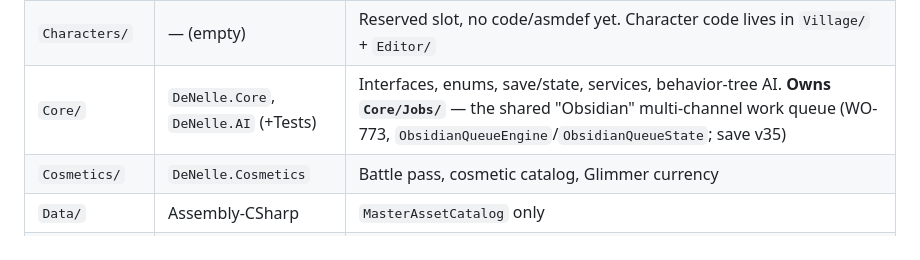
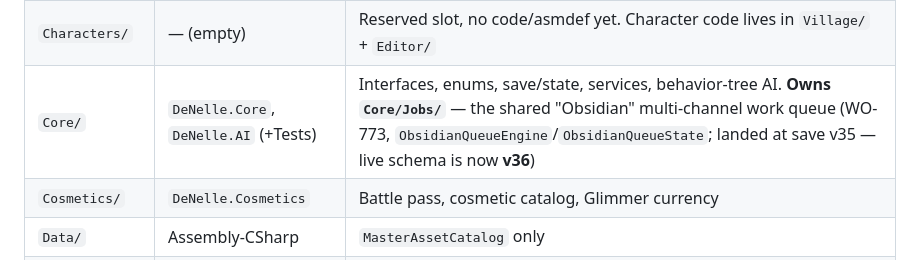
Before and after one commit to samanthadenelle-create/eoa-coach-review, a Markdown page: Assets/_Modules/README.md, the part around the change. Rendered like a GitHub page.

```diff
--- a/Assets/_Modules/README.md
+++ b/Assets/_Modules/README.md
@@ -15,7 +15,7 @@ Each module folder has its own README with purpose + key files. **Read the modul
 | `Audio/` | `DeNelle.Audio` | AudioService, SFX library, music selection, WebGL unlock |
 | `BattleATB/` | `DeNelle.BattleATB` (+Tests) | ATB combat: pure-C# engine + Unity controllers |
 | `Characters/` | — (empty) | Reserved slot, no code/asmdef yet. Character code lives in `Village/` + `Editor/` |
-| `Core/` | `DeNelle.Core`, `DeNelle.AI` (+Tests) | Interfaces, enums, save/state, services, behavior-tree AI. **Owns `Core/Jobs/`** — the shared "Obsidian" multi-channel work queue (WO-773, `ObsidianQueueEngine`/`ObsidianQueueState`; save v35) |
+| `Core/` | `DeNelle.Core`, `DeNelle.AI` (+Tests) | Interfaces, enums, save/state, services, behavior-tree AI. **Owns `Core/Jobs/`** — the shared "Obsidian" multi-channel work queue (WO-773, `ObsidianQueueEngine`/`ObsidianQueueState`; landed at save v35 — live schema is now **v36**) |
 | `Cosmetics/` | `DeNelle.Cosmetics` | Battle pass, cosmetic catalog, Glimmer currency |
 | `Data/` | Assembly-CSharp | `MasterAssetCatalog` only |
 | `DevTools/` | `DeNelle.DevTools` | Dev panel, wallet probe |
```
